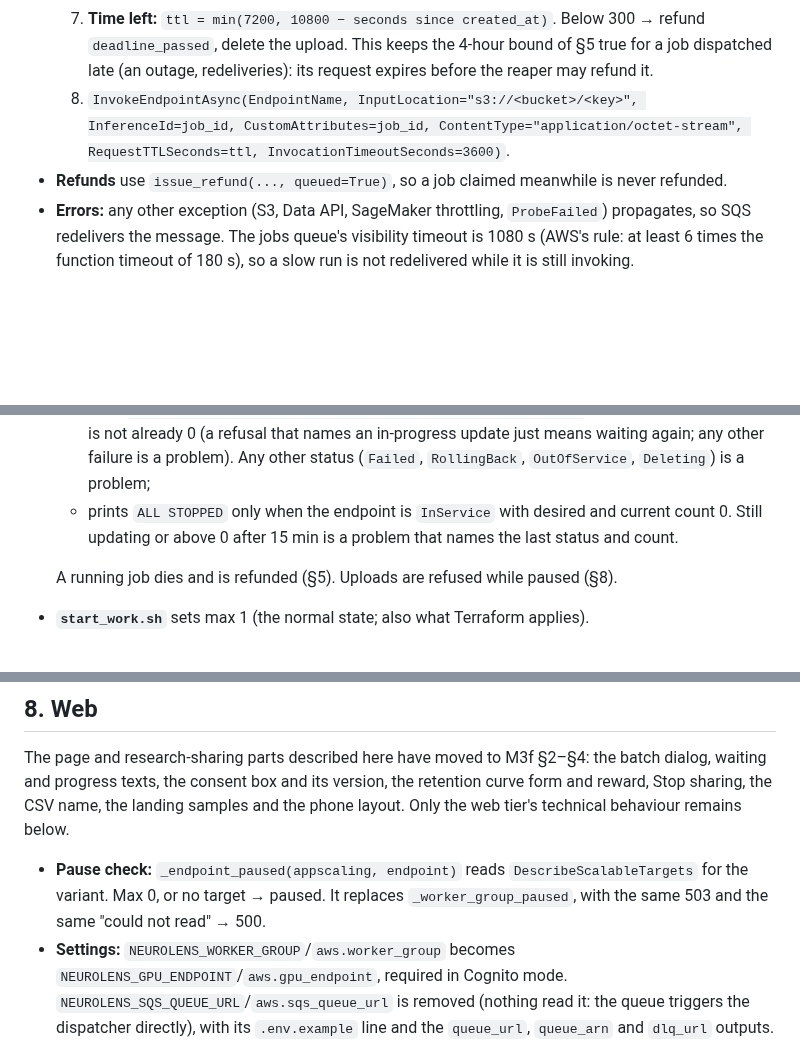
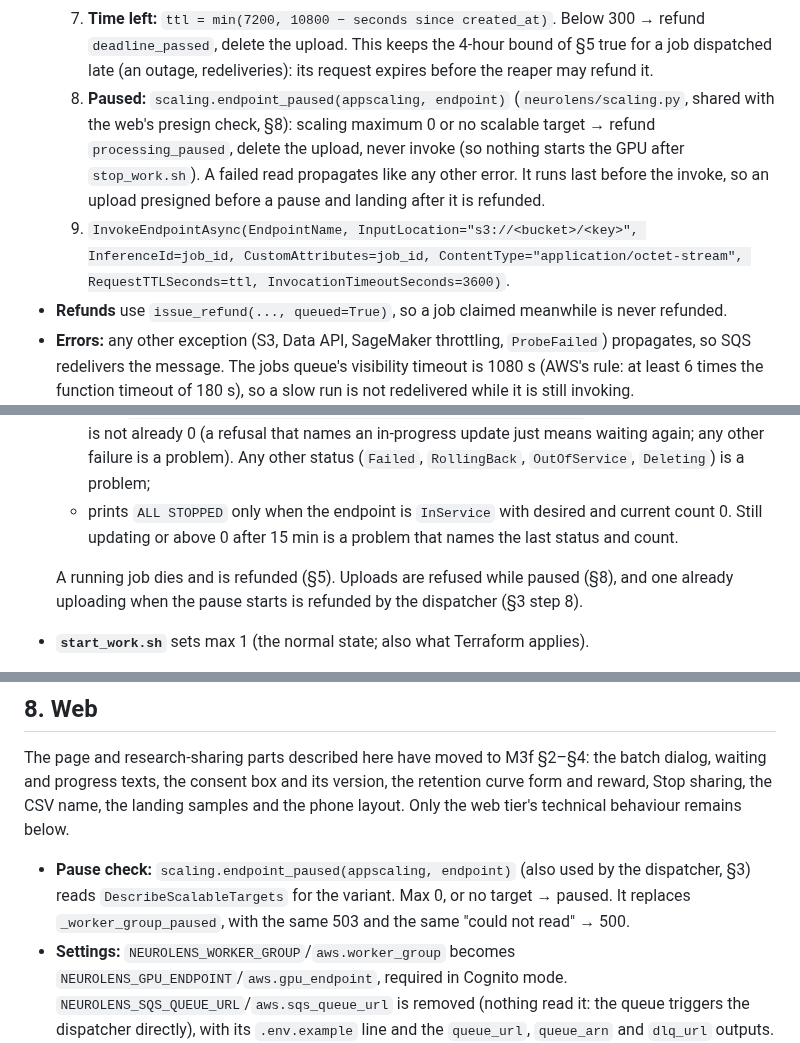
Before and after one commit to kelvinlowhm86/neurolens, a Markdown page: docs/M3e_spec.md, 3 parts joined by grey strips. Drawn GitHub-style; blank space fills up the shorter version.

Commit message:
Spec M3e §3/§6b/§8/§9: dispatcher refunds an upload that lands while processing is paused (processing_paused), shared scaling.endpoint_paused
Co-Authored-By: Claude Opus 5.5 <noreply@anthropic.com>

```diff
--- a/docs/M3e_spec.md
+++ b/docs/M3e_spec.md
@@ -46,7 +46,8 @@ The dispatcher Lambda; the container (`neurolens/worker.py` rewritten), its imag
      - `not_queued` (cancelled or claimed meanwhile) → skip;
      - otherwise it refunded (too long, or not enough credit) → delete the upload.
   7. **Time left:** `ttl = min(7200, 10800 − seconds since created_at)`. Below 300 → refund `deadline_passed`, delete the upload. This keeps the 4-hour bound of §5 true for a job dispatched late (an outage, redeliveries): its request expires before the reaper may refund it.
-  8. `InvokeEndpointAsync(EndpointName, InputLocation="s3://<bucket>/<key>", InferenceId=job_id, CustomAttributes=job_id, ContentType="application/octet-stream", RequestTTLSeconds=ttl, InvocationTimeoutSeconds=3600)`.
+  8. **Paused:** `scaling.endpoint_paused(appscaling, endpoint)` (`neurolens/scaling.py`, shared with the web's presign check, §8): scaling maximum 0 or no scalable target → refund `processing_paused`, delete the upload, never invoke (so nothing starts the GPU after `stop_work.sh`). A failed read propagates like any other error. It runs last before the invoke, so an upload presigned before a pause and landing after it is refunded.
+  9. `InvokeEndpointAsync(EndpointName, InputLocation="s3://<bucket>/<key>", InferenceId=job_id, CustomAttributes=job_id, ContentType="application/octet-stream", RequestTTLSeconds=ttl, InvocationTimeoutSeconds=3600)`.
 - **Refunds** use `issue_refund(..., queued=True)`, so a job claimed meanwhile is never refunded.
 - **Errors:** any other exception (S3, Data API, SageMaker throttling, `ProbeFailed`) propagates, so SQS redelivers the message. The jobs queue's visibility timeout is 1080 s (AWS's rule: at least 6 times the function timeout of 180 s), so a slow run is not redelivered while it is still invoking.
 - **Cancel window:** the jobs queue delays every message by 15 s (`delay_seconds`), so the dispatcher runs at least 15 s after the upload lands and the user can still cancel in that time (§8). A second dispatch of the same job is harmless: `verify_queued` is idempotent (the price difference is then 0), and the container skips a job it cannot claim.
@@ -159,7 +160,7 @@ The same rules as the old `verify` (length limit first, then record the duration
   - then polls `DescribeEndpoint` (every 10 s, up to 15 min). AWS refuses a capacity change while the endpoint is updating, and setting the target to 0/0 often starts such an update itself, so the script waits while the status is `Creating`, `Updating` or `SystemUpdating`; once `InService`, it calls `UpdateEndpointWeightsAndCapacities(DesiredInstanceCount=0)` only if the desired count is not already 0 (a refusal that names an in-progress update just means waiting again; any other failure is a problem). Any other status (`Failed`, `RollingBack`, `OutOfService`, `Deleting`) is a problem;
   - prints `ALL STOPPED` only when the endpoint is `InService` with desired and current count 0. Still updating or above 0 after 15 min is a problem that names the last status and count.
 
-  A running job dies and is refunded (§5). Uploads are refused while paused (§8).
+  A running job dies and is refunded (§5). Uploads are refused while paused (§8), and one already uploading when the pause starts is refunded by the dispatcher (§3 step 8).
 - **`start_work.sh`** sets max 1 (the normal state; also what Terraform applies).
   - `--keep-warm --hours N` (1–4): first a one-time scheduled action that sets min back to 0 at the end (`--schedule "at(YYYY-MM-DDThh:mm:ss)"`, UTC), then min 1. In that order, a failure never leaves min 1 without an end. AWS ends a keep-warm without anyone remembering. Running it again moves the end.
   - Neither script touches Aurora's minimum capacity, and Terraform no longer ignores changes to it.
@@ -197,7 +198,7 @@ waiting and progress texts, the consent box and its version, the retention curve
 Stop sharing, the CSV name, the landing samples and the phone layout. Only the web tier's technical
 behaviour remains below.
 
-- **Pause check:** `_endpoint_paused(appscaling, endpoint)` reads `DescribeScalableTargets` for the variant. Max 0, or no target → paused. It replaces `_worker_group_paused`, with the same 503 and the same "could not read" → 500.
+- **Pause check:** `scaling.endpoint_paused(appscaling, endpoint)` (also used by the dispatcher, §3) reads `DescribeScalableTargets` for the variant. Max 0, or no target → paused. It replaces `_worker_group_paused`, with the same 503 and the same "could not read" → 500.
 - **Settings:** `NEUROLENS_WORKER_GROUP`/`aws.worker_group` becomes `NEUROLENS_GPU_ENDPOINT`/`aws.gpu_endpoint`, required in Cognito mode. `NEUROLENS_SQS_QUEUE_URL`/`aws.sqs_queue_url` is removed (nothing read it: the queue triggers the dispatcher directly), with its `.env.example` line and the `queue_url`, `queue_arn` and `dlq_url` outputs. The unused `llama_repo_id` and `pre_download_llama` leave `config.json`.
 - **Status and result come from the database alone.** `/status` reports the job's own status, and `/result` (and `/result.csv`) serve only a `done` job; an unfinished job answers `result_not_ready` even if its result object exists. The old crash window (result written, job not yet settled) now closes by itself: nothing refunds after the result is published, and the error handler or the reaper settles such a job (§5). The user waits a few minutes longer in that rare case, the page never shows a result before it is charged, and each status poll makes no S3 call.
 - **Page:**
```
Also changed, not shown: other parts of docs/M3e_spec.md (+1 -1 lines).
